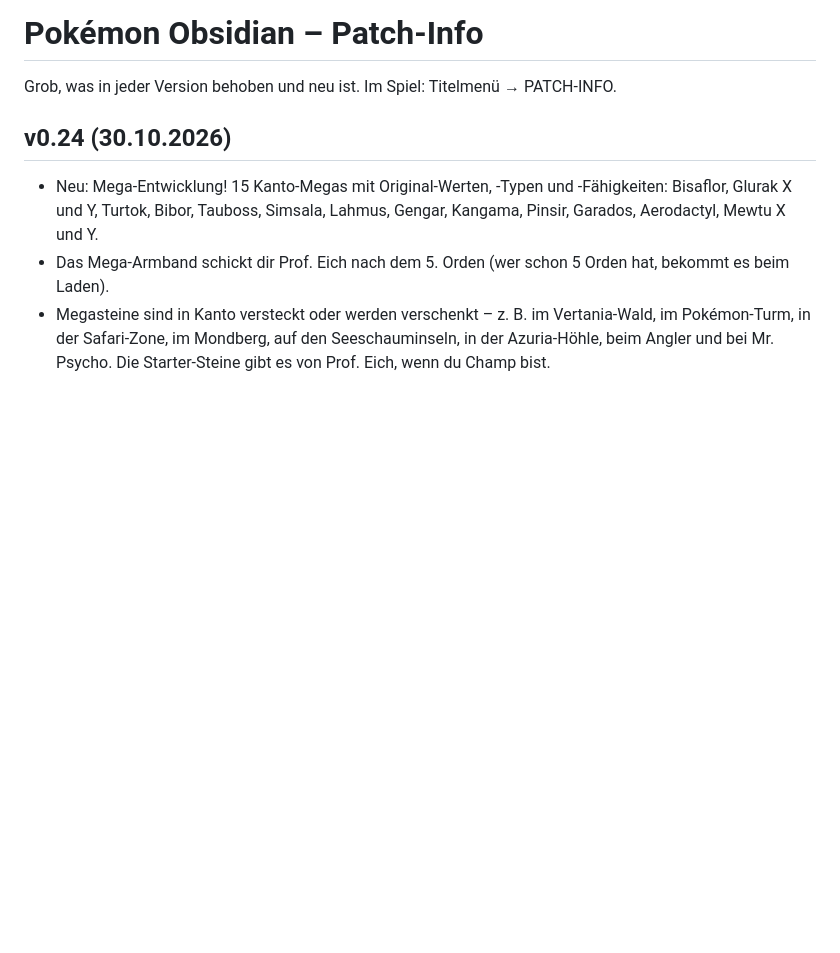
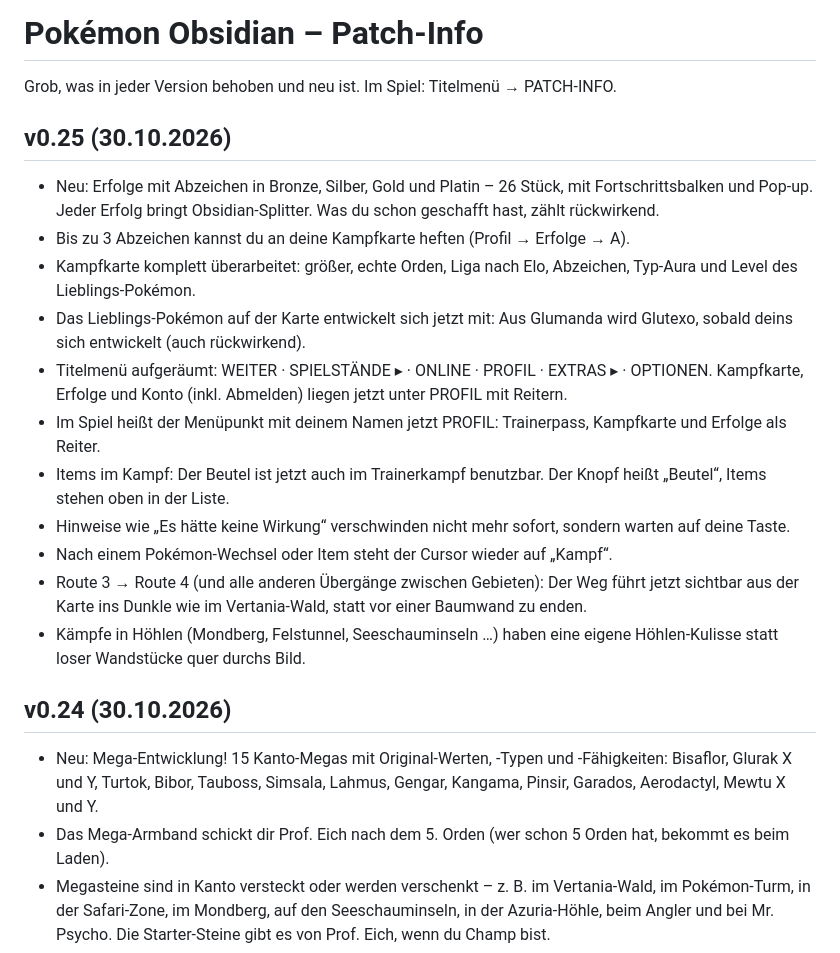
Before and after one commit to requiEM-04/pokemon-obsidian, a Markdown page: PATCHNOTES.md, the part around the change. Drawn GitHub-style; blank space fills up the shorter version.

```diff
--- a/PATCHNOTES.md
+++ b/PATCHNOTES.md
@@ -1,6 +1,19 @@
 # Pokémon Obsidian – Patch-Info
 
 Grob, was in jeder Version behoben und neu ist. Im Spiel: Titelmenü → PATCH-INFO.
+
+## v0.25 (30.10.2026)
+- Neu: Erfolge mit Abzeichen in Bronze, Silber, Gold und Platin – 26 Stück, mit Fortschrittsbalken und Pop-up. Jeder Erfolg bringt Obsidian-Splitter. Was du schon geschafft hast, zählt rückwirkend.
+- Bis zu 3 Abzeichen kannst du an deine Kampfkarte heften (Profil → Erfolge → A).
+- Kampfkarte komplett überarbeitet: größer, echte Orden, Liga nach Elo, Abzeichen, Typ-Aura und Level des Lieblings-Pokémon.
+- Das Lieblings-Pokémon auf der Karte entwickelt sich jetzt mit: Aus Glumanda wird Glutexo, sobald deins sich entwickelt (auch rückwirkend).
+- Titelmenü aufgeräumt: WEITER · SPIELSTÄNDE ▸ · ONLINE · PROFIL · EXTRAS ▸ · OPTIONEN. Kampfkarte, Erfolge und Konto (inkl. Abmelden) liegen jetzt unter PROFIL mit Reitern.
+- Im Spiel heißt der Menüpunkt mit deinem Namen jetzt PROFIL: Trainerpass, Kampfkarte und Erfolge als Reiter.
+- Items im Kampf: Der Beutel ist jetzt auch im Trainerkampf benutzbar. Der Knopf heißt „Beutel“, Items stehen oben in der Liste.
+- Hinweise wie „Es hätte keine Wirkung“ verschwinden nicht mehr sofort, sondern warten auf deine Taste.
+- Nach einem Pokémon-Wechsel oder Item steht der Cursor wieder auf „Kampf“.
+- Route 3 → Route 4 (und alle anderen Übergänge zwischen Gebieten): Der Weg führt jetzt sichtbar aus der Karte ins Dunkle wie im Vertania-Wald, statt vor einer Baumwand zu enden.
+- Kämpfe in Höhlen (Mondberg, Felstunnel, Seeschauminseln …) haben eine eigene Höhlen-Kulisse statt loser Wandstücke quer durchs Bild.
 
 ## v0.24 (30.10.2026)
 - Neu: Mega-Entwicklung! 15 Kanto-Megas mit Original-Werten, -Typen und -Fähigkeiten: Bisaflor, Glurak X und Y, Turtok, Bibor, Tauboss, Simsala, Lahmus, Gengar, Kangama, Pinsir, Garados, Aerodactyl, Mewtu X und Y.
```
